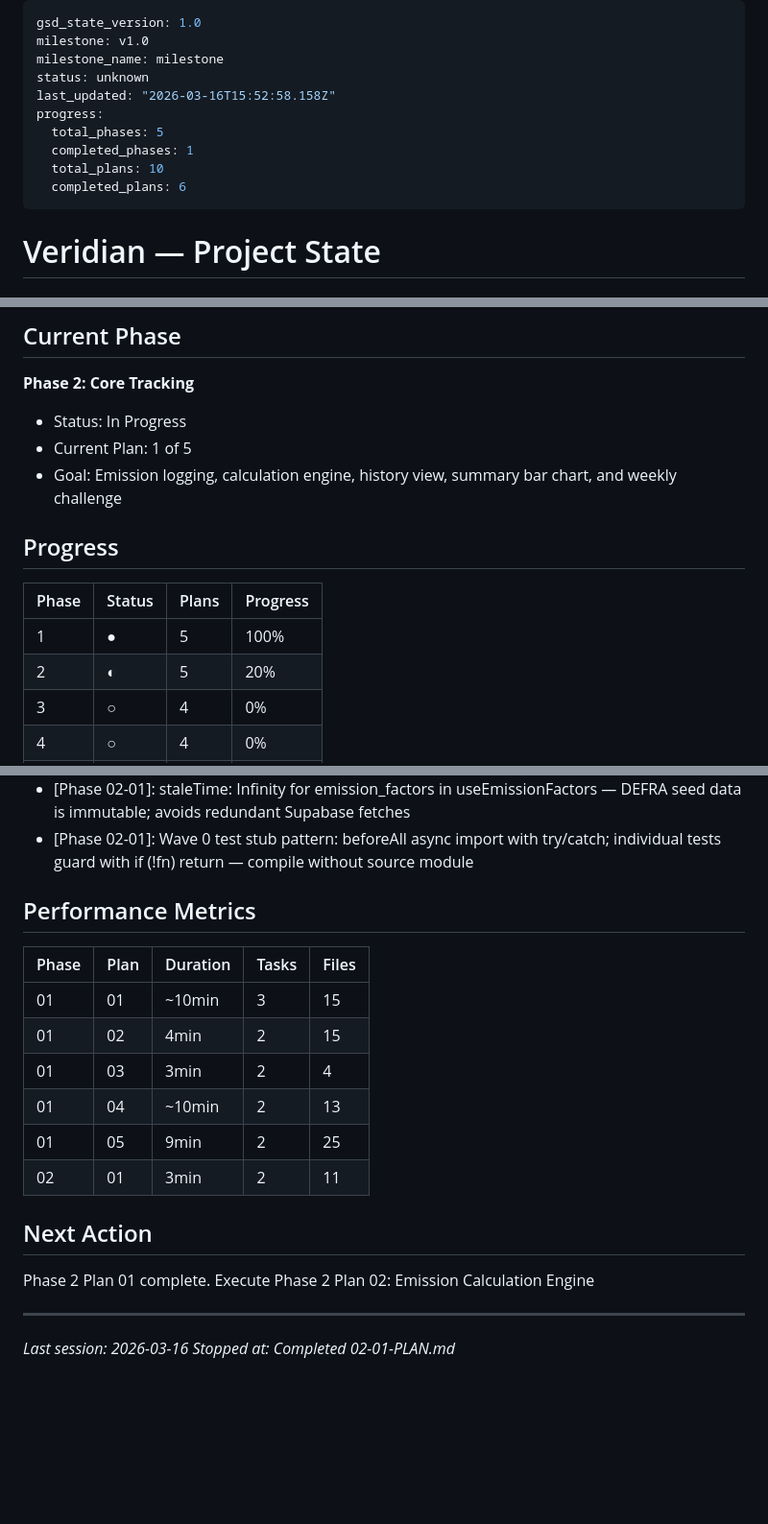
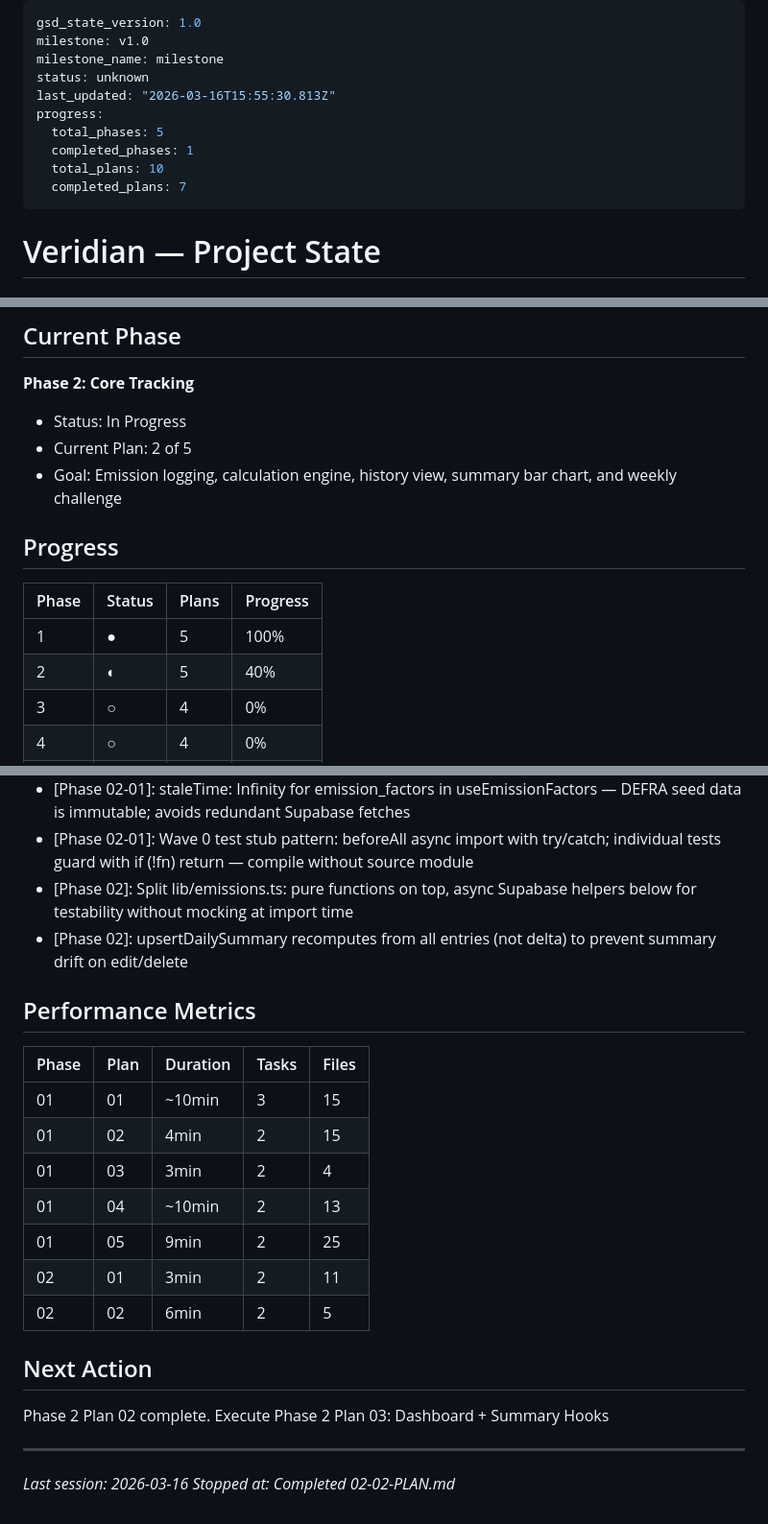
Before and after one commit to vedantlakhani/Veridian, a Markdown page: .planning/STATE.md, 3 parts joined by grey strips. Shown at 96% size. GitHub-like rendering; blank space fills up the shorter version.

Commit message:
docs(02-02): complete emission calculation engine plan — Phase 2 Plan 2
- 02-02-SUMMARY.md created with task details, deviations, verification results
- STATE.md updated: current plan 2/5, completed plans list, decisions, metrics
- ROADMAP.md updated: Phase 2 progress to 40% (2/5 plans complete)

```diff
--- a/.planning/STATE.md
+++ b/.planning/STATE.md
@@ -3,12 +3,12 @@ gsd_state_version: 1.0
 milestone: v1.0
 milestone_name: milestone
 status: unknown
-last_updated: "2026-03-16T15:52:58.158Z"
+last_updated: "2026-03-16T15:55:30.813Z"
 progress:
   total_phases: 5
   completed_phases: 1
   total_plans: 10
-  completed_plans: 6
+  completed_plans: 7
 ---
 
 # Veridian — Project State
@@ -24,7 +24,7 @@ See: .planning/PROJECT.md (updated 2026-03-15)
 
 **Phase 2: Core Tracking**
 - Status: In Progress
-- Current Plan: 1 of 5
+- Current Plan: 2 of 5
 - Goal: Emission logging, calculation engine, history view, summary bar chart, and weekly challenge
 
 ## Progress
@@ -32,7 +32,7 @@ See: .planning/PROJECT.md (updated 2026-03-15)
 | Phase | Status | Plans | Progress |
 |-------|--------|-------|----------|
 | 1     | ●      | 5     | 100%     |
-| 2     | ◐      | 5     | 20%      |
+| 2     | ◐      | 5     | 40%      |
 | 3     | ○      | 4     | 0%       |
 | 4     | ○      | 4     | 0%       |
 | 5     | ○      | 5     | 0%       |
@@ -69,6 +70,8 @@ See: .planning/PROJECT.md (updated 2026-03-15)
 - [Phase 02-01]: quantity kept as string in emissionStore for TextInput binding — parseFloat only at submit time
 - [Phase 02-01]: staleTime: Infinity for emission_factors in useEmissionFactors — DEFRA seed data is immutable; avoids redundant Supabase fetches
 - [Phase 02-01]: Wave 0 test stub pattern: beforeAll async import with try/catch; individual tests guard with if (!fn) return — compile without source module
+- [Phase 02]: Split lib/emissions.ts: pure functions on top, async Supabase helpers below for testability without mocking at import time
+- [Phase 02]: upsertDailySummary recomputes from all entries (not delta) to prevent summary drift on edit/delete
 
 ## Performance Metrics
 
@@ -80,11 +83,12 @@ See: .planning/PROJECT.md (updated 2026-03-15)
 | 01    | 04   | ~10min   | 2     | 13    |
 | 01    | 05   | 9min     | 2     | 25    |
 | 02    | 01   | 3min     | 2     | 11    |
+| 02    | 02   | 6min     | 2     | 5     |
 
 ## Next Action
 
-Phase 2 Plan 01 complete. Execute Phase 2 Plan 02: Emission Calculation Engine
+Phase 2 Plan 02 complete. Execute Phase 2 Plan 03: Dashboard + Summary Hooks
 
 ---
 *Last session: 2026-03-16*
-*Stopped at: Completed 02-01-PLAN.md*
+*Stopped at: Completed 02-02-PLAN.md*
```
Also changed, not shown: other parts of .planning/STATE.md (+1 -0 lines), 1 other file.
